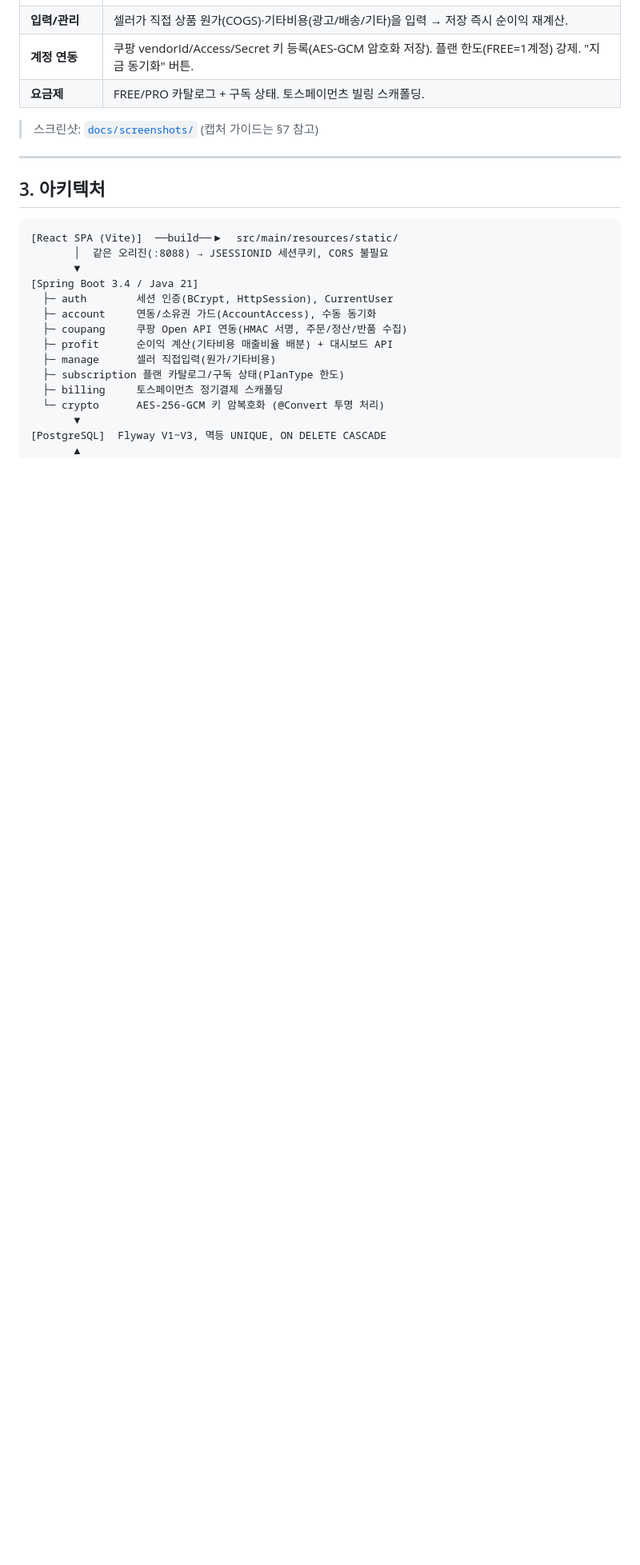
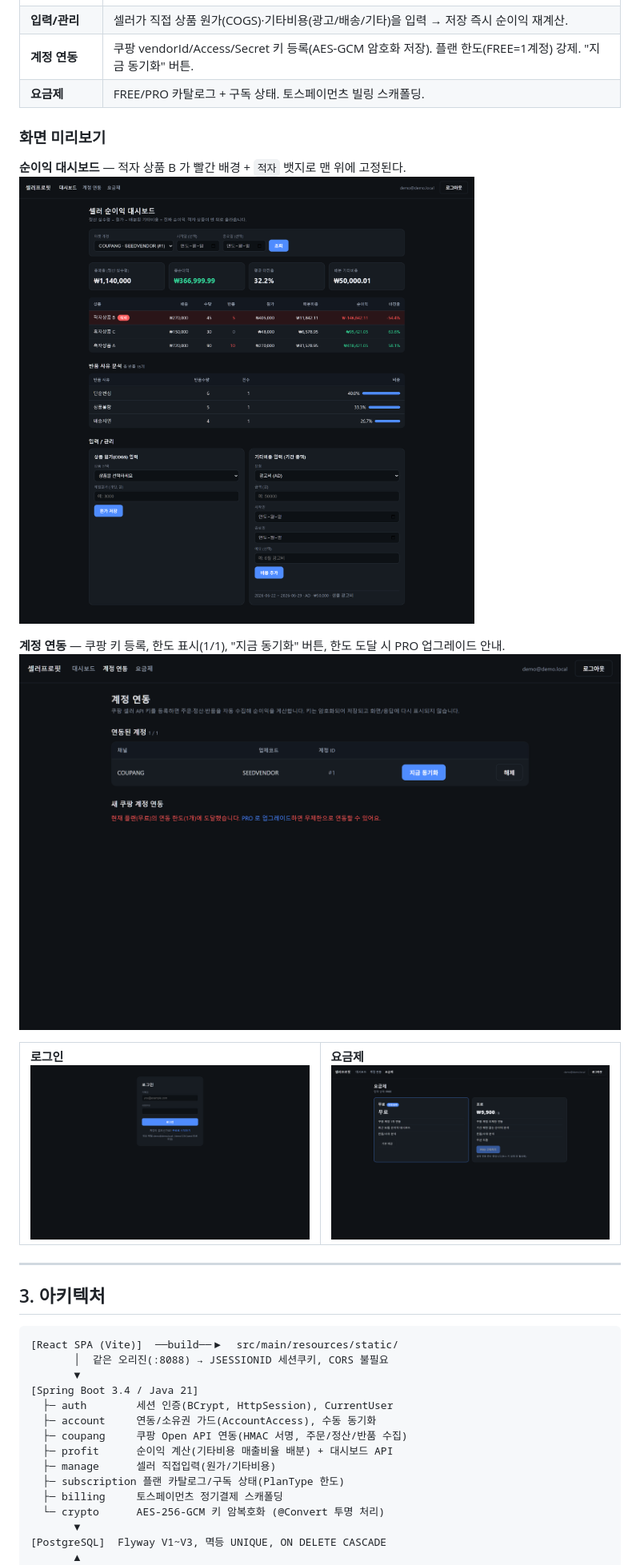
Before and after one commit to socome6586-coder/seller-profit, a Markdown page: docs/portfolio.md, the part around the change. Shown at 80% size. GitHub-like rendering; pictures changed too: docs/screenshots/01-login.png (added), docs/screenshots/02-dashboard.png (added), docs/screenshots/03-accounts.png (added); blank space fills up the shorter version.

Commit message:
docs: 포트폴리오 스크린샷 4컷 추가 + 문서 임베드 (로그인/대시보드/계정연동/요금제)
Co-Authored-By: Claude Opus 4.7 <noreply@anthropic.com>

```diff
--- a/docs/portfolio.md
+++ b/docs/portfolio.md
@@ -36,7 +36,20 @@
 | **계정 연동** | 쿠팡 vendorId/Access/Secret 키 등록(AES-GCM 암호화 저장). 플랜 한도(FREE=1계정) 강제. "지금 동기화" 버튼. |
 | **요금제** | FREE/PRO 카탈로그 + 구독 상태. 토스페이먼츠 빌링 스캐폴딩. |
 
-> 스크린샷: [`docs/screenshots/`](./screenshots/) (캡처 가이드는 §7 참고)
+### 화면 미리보기
+
+**순이익 대시보드** — 적자 상품 B 가 빨간 배경 + `적자` 뱃지로 맨 위에 고정된다.
+![대시보드](./screenshots/02-dashboard.png)
+
+**계정 연동** — 쿠팡 키 등록, 한도 표시(1/1), "지금 동기화" 버튼, 한도 도달 시 PRO 업그레이드 안내.
+![계정 연동](./screenshots/03-accounts.png)
+
+<table>
+<tr>
+<td width="50%"><b>로그인</b><br><img src="./screenshots/01-login.png" alt="로그인"></td>
+<td width="50%"><b>요금제</b><br><img src="./screenshots/04-pricing.png" alt="요금제"></td>
+</tr>
+</table>
 
 ---
 
```
